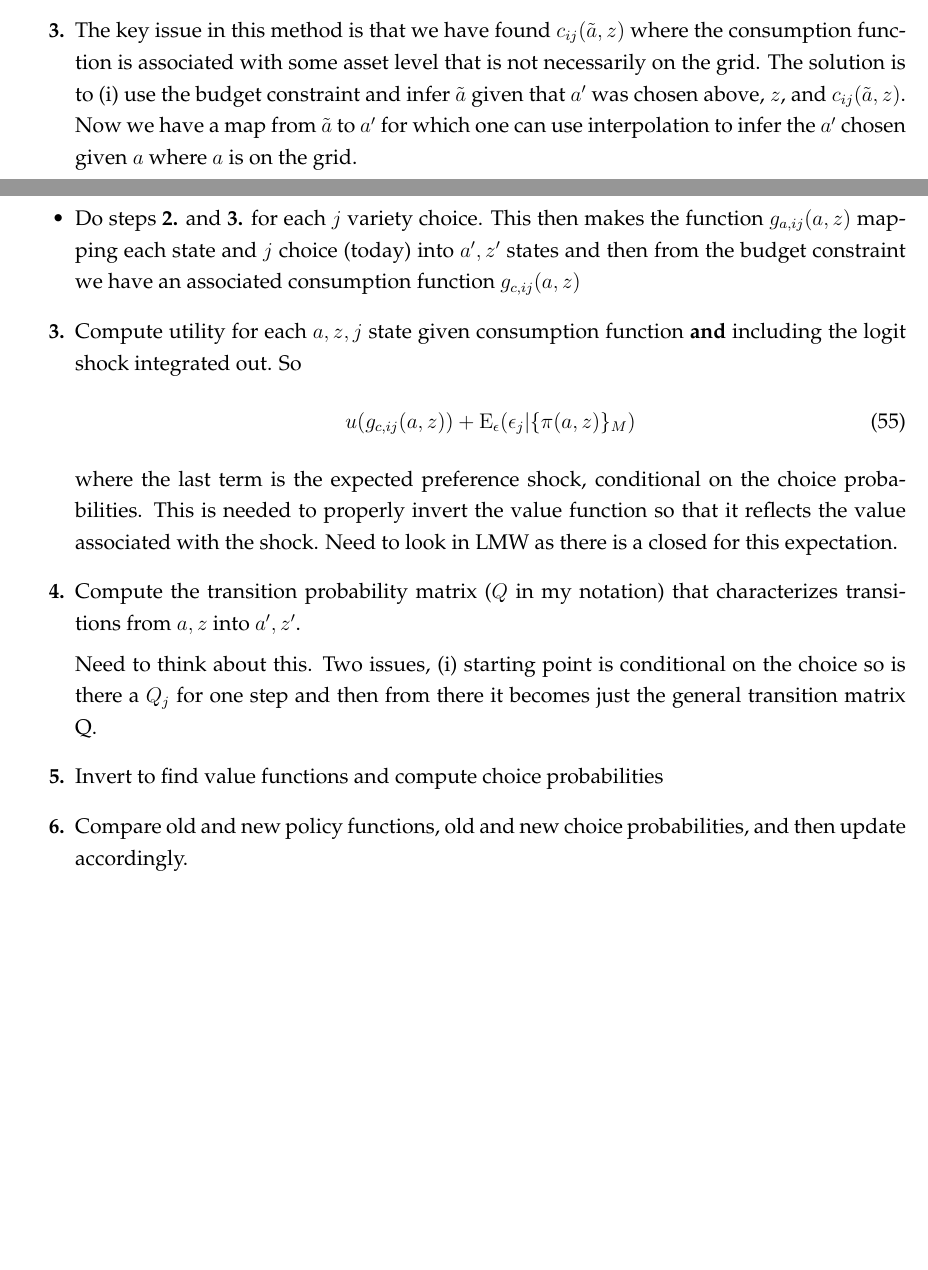
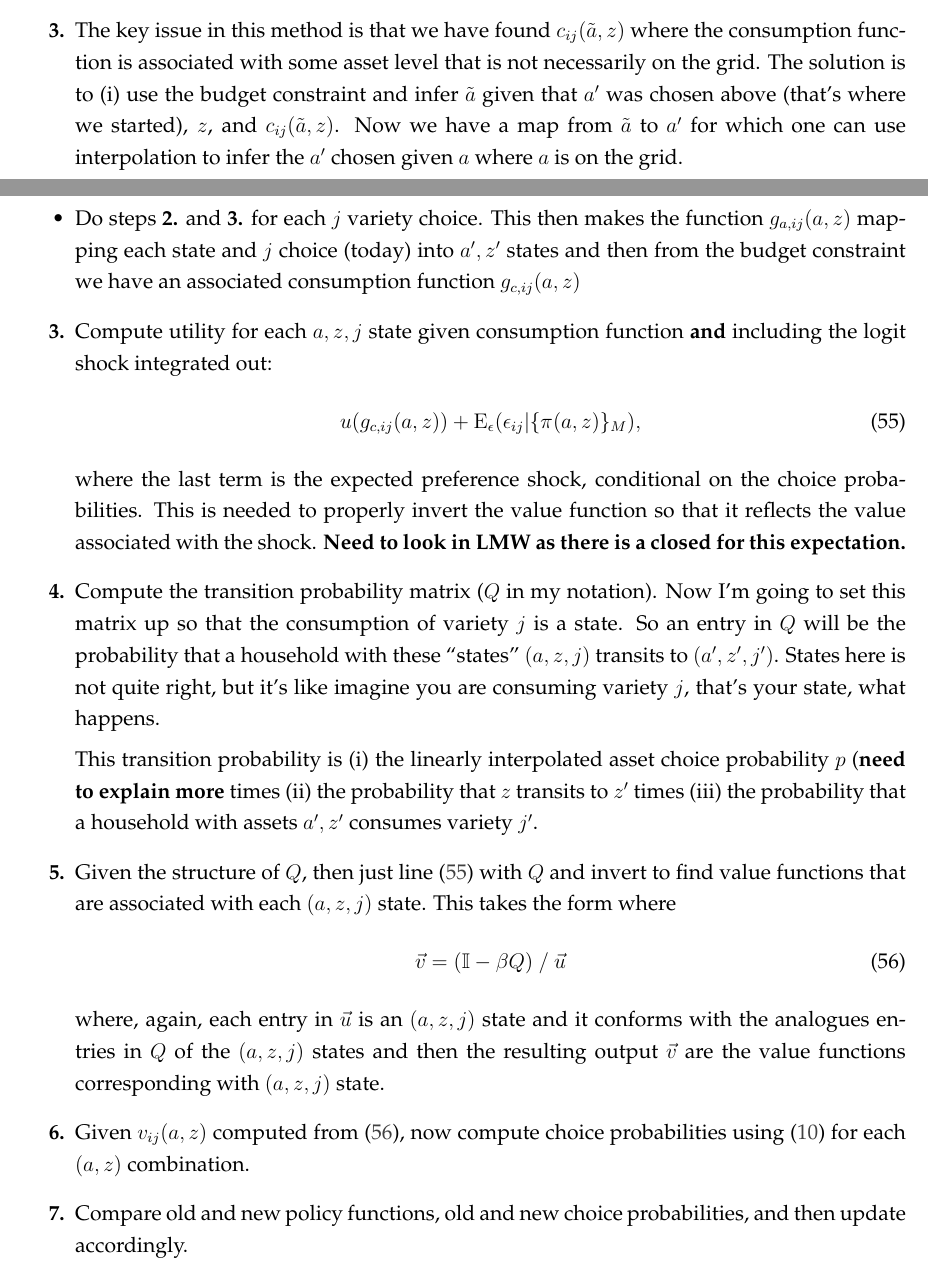
Before and after one commit to mwaugh0328/heterogeneous-agent-trade, a LaTeX document (notes/heterogeneous-agent-trade.tex): two parts of pages 13 and 14 of 14, joined at a grey line, cut so that both start at the same text, the shorter picture padded with empty space. Compiled offline with pdfLaTeX.

Commit message:
bellman approch done

```diff
--- a/notes/heterogeneous-agent-trade.tex
+++ b/notes/heterogeneous-agent-trade.tex
@@ -529,26 +529,29 @@ where $u^{' -1}$ is the inverse function of the marginal utility of consumption.
 
 Side note: One of the interesting things about this equation is that the direct $j$ component on the RHS that only affects the consumption choice is through the price. Can this be exploited? We also know the choice probabilities need to sum to one, so is there a way to map the consumption choice into the choice probabilities?
 
-\item[\textbf{3.}] The key issue in this method is that we have found  $c_{ij}(\tilde a, z)$ where the consumption function is associated with some asset level that is not necessarily on the grid. The solution is to (i) use the budget constraint and infer $\tilde a$ given that $a'$ was chosen above, $z$, and $c_{ij}(\tilde a, z)$. Now we have a map from $\tilde a$ to $a'$ for which one can use interpolation to infer the $a'$ chosen given $a$ where $a$ is on the grid.
+\item[\textbf{3.}] The key issue in this method is that we have found  $c_{ij}(\tilde a, z)$ where the consumption function is associated with some asset level that is not necessarily on the grid. The solution is to (i) use the budget constraint and infer $\tilde a$ given that $a'$ was chosen above (that's where we started), $z$, and $c_{ij}(\tilde a, z)$. Now we have a map from $\tilde a$ to $a'$ for which one can use interpolation to infer the $a'$ chosen given $a$ where $a$ is on the grid.
 
 \item Do steps \textbf{2.} and \textbf{3.} for each $j$ variety choice. This then makes the function $g_{a,ij}(a,z)$ mapping each state and $j$ choice (today) into $a', z'$ states and then from the budget constraint we have an associated consumption function $g_{c,ij}(a,z)$
 
-\item[\textbf{3.}] Compute utility for each $a,z,j$ state given consumption function \textbf{and} including the logit shock integrated out. So
+\item[\textbf{3.}] Compute utility for each $a,z,j$ state given consumption function \textbf{and} including the logit shock integrated out:
 \begin{align}
-u(g_{c,ij}(a,z)) + \mathrm{E}_{\epsilon}(\epsilon_j | \{\pi(a, z)\}_M )
+u(g_{c,ij}(a,z)) + \mathrm{E}_{\epsilon}(\epsilon_{ij} | \{\pi(a, z)\}_M ), \label{eq:utility_azj}
 \end{align}
-where the last term is the expected preference shock, conditional on the choice probabilities. This is needed to properly invert the value function so that it reflects the value associated with the shock. Need to look in LMW as there is a closed for this expectation.
+where the last term is the expected preference shock, conditional on the choice probabilities. This is needed to properly invert the value function so that it reflects the value associated with the shock. \textbf{Need to look in LMW as there is a closed for this expectation.}
 
-\item[\textbf{4.}] Compute the transition probability matrix ($Q$ in my notation) that characterizes transitions from $a,z$ into $a',z'$.
+\item[\textbf{4.}] Compute the transition probability matrix ($Q$ in my notation). Now I'm going to set this matrix up so that the consumption of variety $j$ is a state. So an entry in $Q$ will be the probability that a household with these ``states'' $(a,z,j)$ transits to $(a',z',j')$. States here is not quite right, but it's like imagine you are consuming variety $j$, that's your state, what happens.
 
-Need to think about this. Two issues, (i) starting point is conditional on the choice so is there a $Q_j$ for one step and then from there it becomes just the general transition matrix Q.
+    This transition probability is (i) the linearly interpolated asset choice probability $p$ (\textbf{need to explain more} times (ii) the probability that $z$ transits to $z'$ times (iii) the probability that a household with assets $a',z'$ consumes variety $j'$.
 
+\item[\textbf{5.}] Given the structure of $Q$, then just line (\ref{eq:utility_azj}) with $Q$ and invert to find value functions that are associated with each $(a,z,j)$ state. This takes the form where
+\begin{align}
+\vec{v} = (\mathbb{I} - \beta Q) \ / \  \vec{u} \label{eq:v_inversion}
+\end{align}
+where, again, each entry in $\vec{u}$ is an $(a,z,j)$ state and it conforms with the analogues entries in $Q$ of the $(a,z,j)$ states and then the resulting output $\vec{v}$ are the value functions corresponding with $(a,z,j)$ state.
 
+\item[\textbf{6.}] Given $v_{ij}(a,z)$ computed from (\ref{eq:v_inversion}), now compute choice probabilities using (\ref{eq:choice-prob}) for each $(a,z)$ combination.
 
-
-\item[\textbf{5.}] Invert to find value functions and compute choice probabilities
-
-\item[\textbf{6.}] Compare old and new policy functions, old and new choice probabilities, and then update accordingly.
+\item[\textbf{7.}] Compare old and new policy functions, old and new choice probabilities, and then update accordingly.
 
 \end{itemize}
 
```
Also changed, not shown: notes/heterogeneous-agent-trade.pdf, 1 other file.
